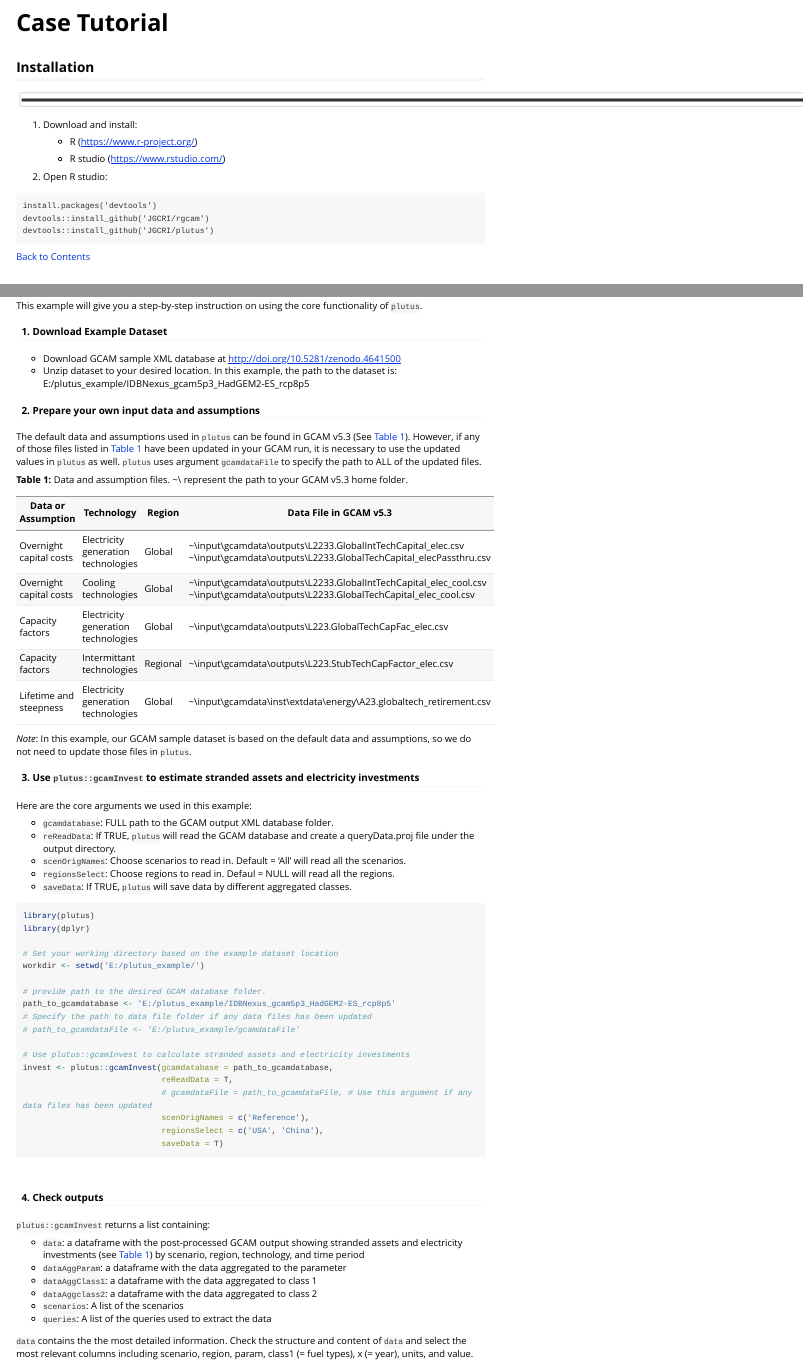
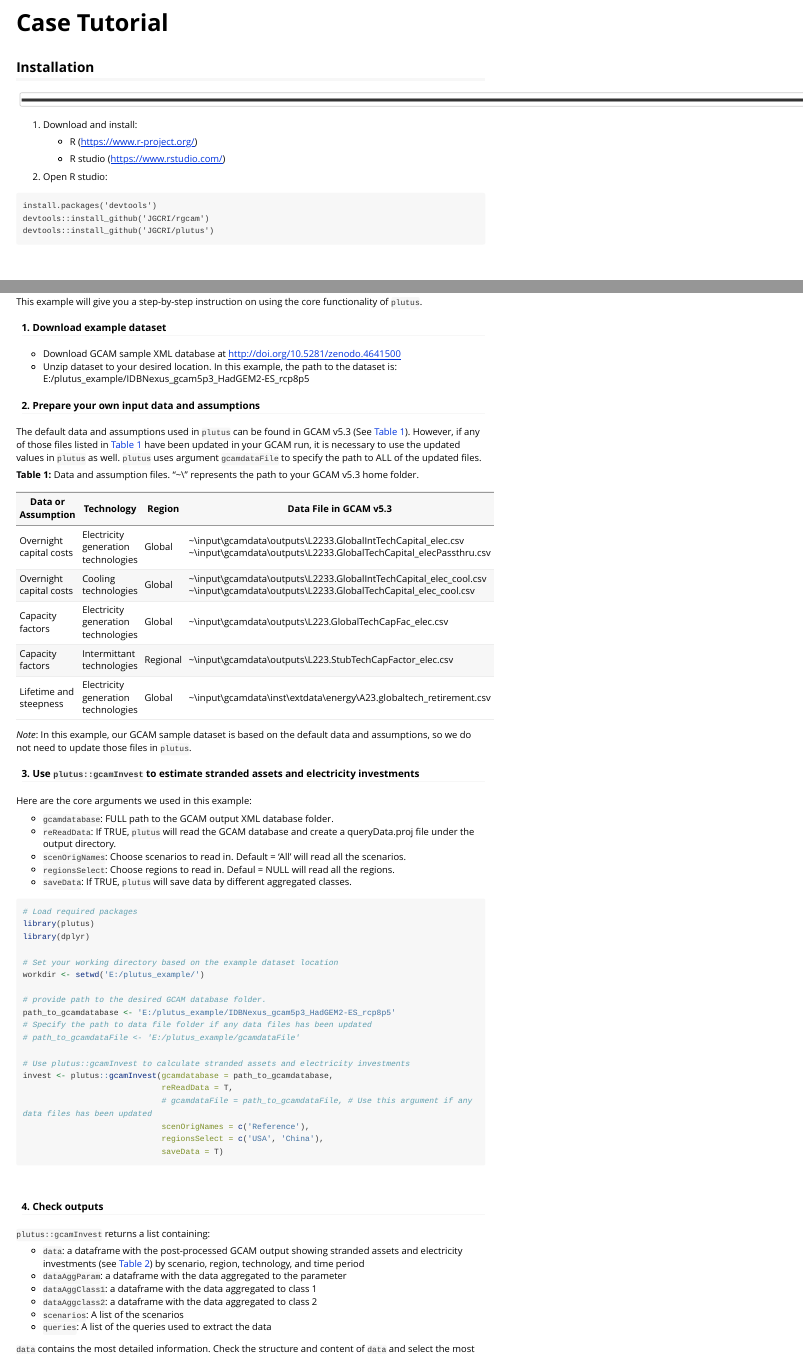
Before and after one commit to JGCRI/plutus, an R Markdown document (vignettes/CaseTutorial.Rmd): the page in a window 1100 px wide, from its top, and a second part further down, joined at a grey line. Rendered offline with R 4.5, knitr and Pandoc, with nearby package versions; some code elsewhere in the file could not run offline; long lines of code are wrapped.

Commit message:
update README and Case Tutorial

````diff
--- a/vignettes/CaseTutorial.Rmd
+++ b/vignettes/CaseTutorial.Rmd
@@ -30,7 +30,6 @@ devtools::install_github('JGCRI/rgcam')
 devtools::install_github('JGCRI/plutus')
 ```
 
-[Back to Contents](#Contents)
 
 <br />
 
@@ -43,7 +42,7 @@ devtools::install_github('JGCRI/plutus')
 
 This example will give you a step-by-step instruction on using the core functionality of `plutus`.
 
-#### 1. Download Example Dataset
+#### 1. Download example dataset
 
   - Download GCAM sample XML database at http://doi.org/10.5281/zenodo.4641500
   - Unzip dataset to your desired location. In this example, the path to the dataset is: E:/plutus_example/IDBNexus_gcam5p3_HadGEM2-ES_rcp8p5
@@ -53,7 +52,7 @@ This example will give you a step-by-step instruction on using the core function
 The default data and assumptions used in `plutus` can be found in GCAM v5.3 (See [Table 1](#table1)). However, if any of those files listed in [Table 1](#table1) have been updated in your GCAM run, it is necessary to use the updated values in `plutus` as well. `plutus` uses argument `gcamdataFile` to specify the path to ALL of the updated files.
 
 <a name="table1"></a>
-**Table 1:** Data and assumption files. ~\\ represent the path to your GCAM v5.3 home folder.
+**Table 1:** Data and assumption files. "~\\" represents the path to your GCAM v5.3 home folder.
 
 | Data or Assumption | Technology | Region | Data File in GCAM v5.3|
 |---|---|---|---|
@@ -114,14 +114,14 @@ invest <- plutus::gcamInvest(gcamdatabase = NULL,
 
 `plutus::gcamInvest` returns a list containing:
 
-- `data`: a dataframe with the post-processed GCAM output showing stranded assets and electricity investments (see [Table 1](#table1)) by scenario, region, technology, and time period
+- `data`: a dataframe with the post-processed GCAM output showing stranded assets and electricity investments (see [Table 2](#table2)) by scenario, region, technology, and time period
 - `dataAggParam`: a dataframe with the data aggregated to the parameter
 - `dataAggClass1`: a dataframe with the data aggregated to class 1
 - `dataAggclass2`: a dataframe with the data aggregated to class 2
 - `scenarios`: A list of the scenarios
 - `queries`: A list of the queries used to extract the data
 
-`data` contains the the most detailed information. Check the structure and content of `data` and select the most relevant columns including scenario, region, param, class1 (= fuel types), x (= year), units, and value.
+`data` contains the most detailed information. Check the structure and content of `data` and select the most relevant columns including scenario, region, param, class1 (= fuel types), x (= year), units, and value.
 
 ```{r eval=T}
 # Get dataframe with post-processed outputs for stranded assets and electricity investment
````
Also changed, not shown: paper/paper.bib (+1 -1 lines), README.md, docs/pkgdown.yml, vignettes/CaseTutorial.Rmd (5 more changed lines), 4 other files.
